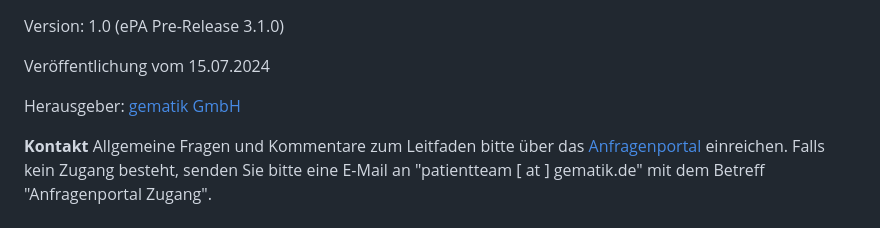
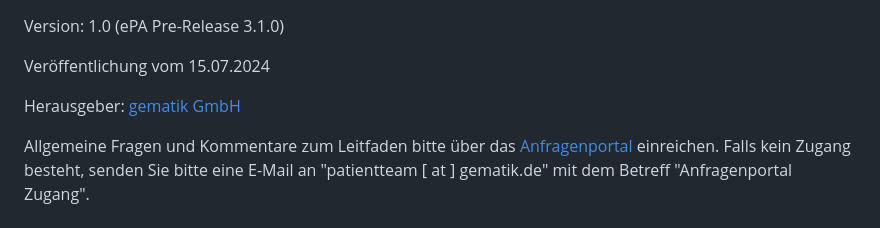
Before and after one commit to gematik/epa-research, a Markdown page: docs/leitfaden_pseudonymisierung_ePA3.1.md, the part around the change. Drawn GitHub-style.

```diff
--- a/docs/leitfaden_pseudonymisierung_ePA3.1.md
+++ b/docs/leitfaden_pseudonymisierung_ePA3.1.md
@@ -6,7 +6,6 @@ Veröffentlichung vom 15.07.2024
 
 Herausgeber: [gematik GmbH](https://www.gematik.de/)
 
-**Kontakt**
 Allgemeine Fragen und Kommentare zum Leitfaden bitte über das [Anfragenportal](https://service.gematik.de/servicedesk/customer/portal/13/user/login?nokerberos&destination=portal%2F13) einreichen. Falls kein Zugang besteht, senden Sie bitte eine E-Mail an "patientteam [ at ] gematik.de" mit dem Betreff "Anfragenportal Zugang".
 
 # Pseudonymisierung von FHIR-Ressourcen zur Ausleitung an das Forschungsdatenzentrum
```
